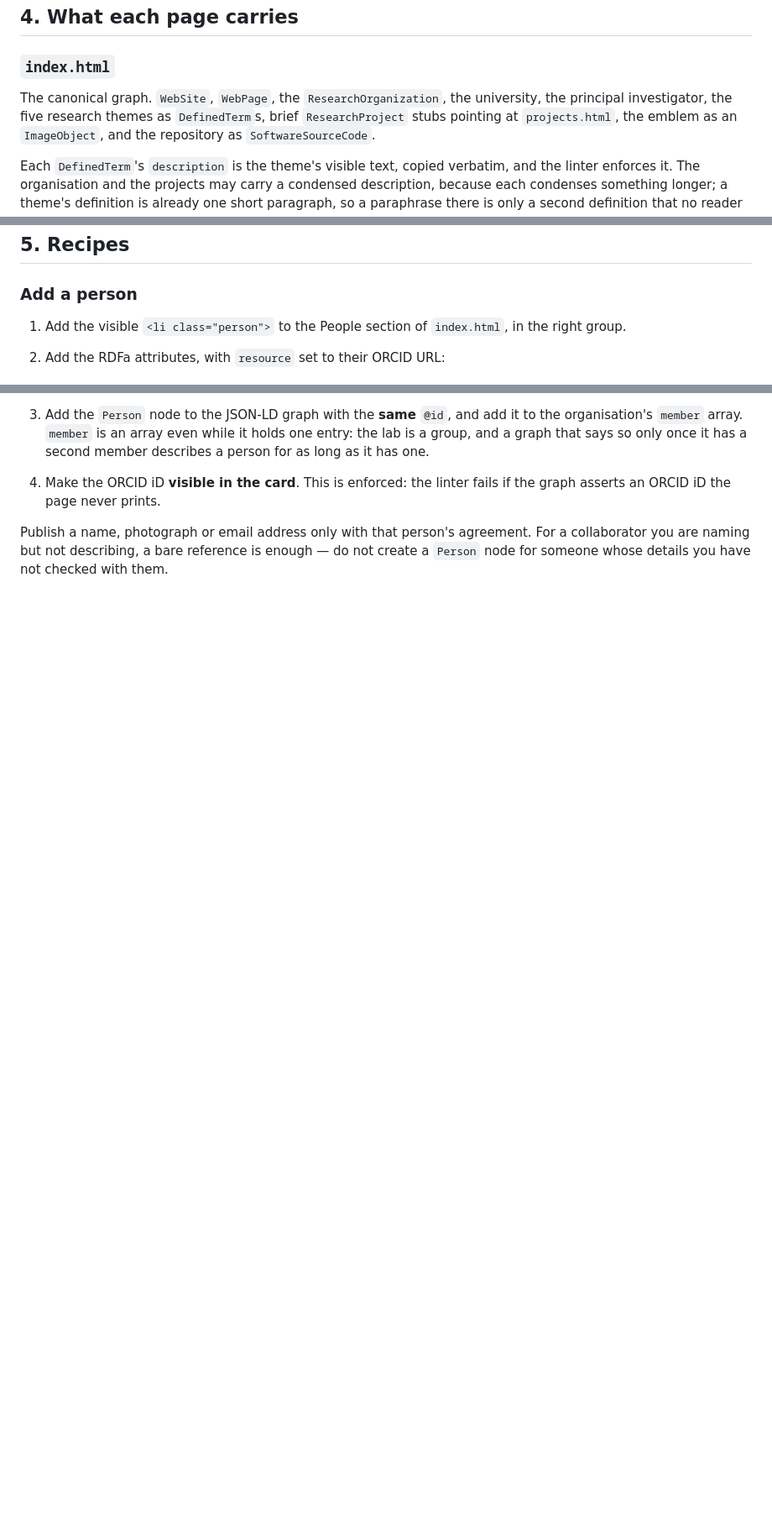
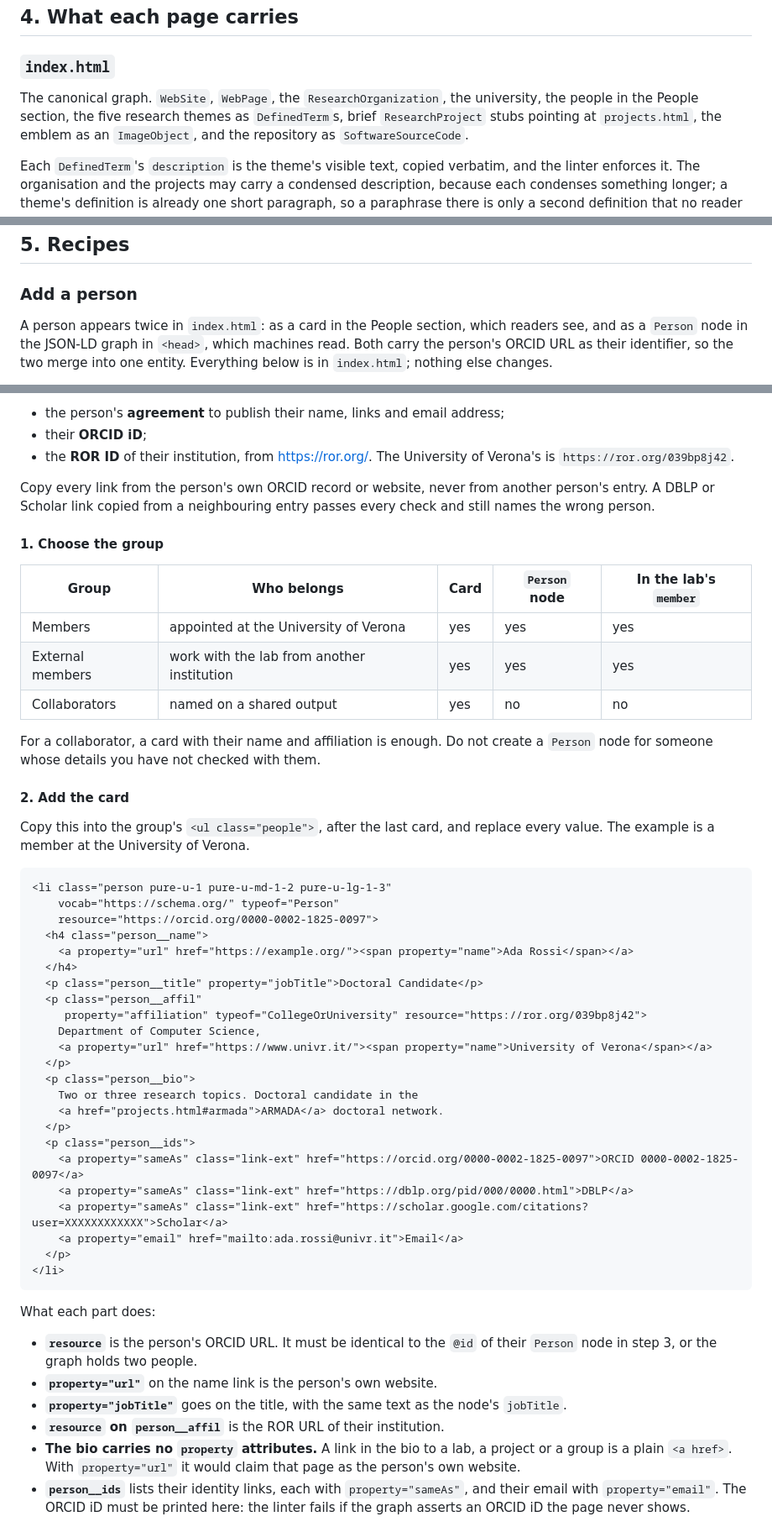
Before and after one commit to VIASystemsLab/VIASystemsLab.github.io, a Markdown page: docs/METADATA.md, 3 parts joined by grey strips. Shown at 84% size. Rendered like a GitHub page; blank space fills up the shorter version.

````diff
--- a/docs/METADATA.md
+++ b/docs/METADATA.md
@@ -130,7 +130,7 @@ http://iptc.org/    http://cv.iptc.org/
 ### `index.html`
 
 The canonical graph. `WebSite`, `WebPage`, the `ResearchOrganization`, the
-university, the principal investigator, the five research themes as
+university, the people in the People section, the five research themes as
 `DefinedTerm`s, brief `ResearchProject` stubs pointing at `projects.html`, the
 emblem as an `ImageObject`, and the repository as `SoftwareSourceCode`.
 
@@ -187,7 +187,9 @@ undated one.
 
 ### Add a person
 
-1. Add the visible `<li class="person">` to the People section of
-   `index.html`, in the right group.
-2. Add the RDFa attributes, with `resource` set to their ORCID URL:
+A person appears twice in `index.html`: as a card in the People section, which
+readers see, and as a `Person` node in the JSON-LD graph in `<head>`, which
+machines read. Both carry the person's ORCID URL as their identifier, so the two
+merge into one entity. Everything below is in `index.html`; nothing else
+changes.
 
@@ -203,12 +197,68 @@ undated one.
 
-3. Add the `Person` node to the JSON-LD graph with the **same** `@id`, and add
-   it to the organisation's `member` array. `member` is an array even while it
-   holds one entry: the lab is a group, and a graph that says so only once it
-   has a second member describes a person for as long as it has one.
-4. Make the ORCID iD **visible in the card**. This is enforced: the linter
-   fails if the graph asserts an ORCID iD the page never prints.
+- the person's **agreement** to publish their name, links and email address;
+- their **ORCID iD**;
+- the **ROR ID** of their institution, from <https://ror.org/>. The University
+  of Verona's is `https://ror.org/039bp8j42`.
 
-Publish a name, photograph or email address only with that person's agreement.
-For a collaborator you are naming but not describing, a bare reference is
-enough — do not create a `Person` node for someone whose details you have not
-checked with them.
+Copy every link from the person's own ORCID record or website, never from
+another person's entry. A DBLP or Scholar link copied from a neighbouring entry
+passes every check and still names the wrong person.
+
+#### 1. Choose the group
+
+| Group | Who belongs | Card | `Person` node | In the lab's `member` |
+| --- | --- | --- | --- | --- |
+| Members | appointed at the University of Verona | yes | yes | yes |
+| External members | work with the lab from another institution | yes | yes | yes |
+| Collaborators | named on a shared output | yes | no | no |
+
+For a collaborator, a card with their name and affiliation is enough. Do not
+create a `Person` node for someone whose details you have not checked with
+them.
+
+#### 2. Add the card
+
+Copy this into the group's `<ul class="people">`, after the last card, and
+replace every value. The example is a member at the University of Verona.
+
+```html
+<li class="person pure-u-1 pure-u-md-1-2 pure-u-lg-1-3"
+    vocab="https://schema.org/" typeof="Person"
+    resource="https://orcid.org/0000-0002-1825-0097">
+  <h4 class="person__name">
+    <a property="url" href="https://example.org/"><span property="name">Ada Rossi</span></a>
+  </h4>
+  <p class="person__title" property="jobTitle">Doctoral Candidate</p>
+  <p class="person__affil"
+     property="affiliation" typeof="CollegeOrUniversity" resource="https://ror.org/039bp8j42">
+    Department of Computer Science,
+    <a property="url" href="https://www.univr.it/"><span property="name">University of Verona</span></a>
+  </p>
+  <p class="person__bio">
+    Two or three research topics. Doctoral candidate in the
+    <a href="projects.html#armada">ARMADA</a> doctoral network.
+  </p>
+  <p class="person__ids">
+    <a property="sameAs" class="link-ext" href="https://orcid.org/0000-0002-1825-0097">ORCID 0000-0002-1825-0097</a>
+    <a property="sameAs" class="link-ext" href="https://dblp.org/pid/000/0000.html">DBLP</a>
+    <a property="sameAs" class="link-ext" href="https://scholar.google.com/citations?user=XXXXXXXXXXXX">Scholar</a>
+    <a property="email" href="mailto:ada.rossi@univr.it">Email</a>
+  </p>
+</li>
+```
+
+What each part does:
+
+- **`resource`** is the person's ORCID URL. It must be identical to the `@id`
+  of their `Person` node in step 3, or the graph holds two people.
+- **`property="url"`** on the name link is the person's own website.
+- **`property="jobTitle"`** goes on the title, with the same text as the
+  node's `jobTitle`.
+- **`resource` on `person__affil`** is the ROR URL of their institution.
+- **The bio carries no `property` attributes.** A link in the bio to a lab, a
+  project or a group is a plain `<a href>`. With `property="url"` it would
+  claim that page as the person's own website.
+- **`person__ids`** lists their identity links, each with `property="sameAs"`,
+  and their email with `property="email"`. The ORCID iD must be printed here:
+  the linter fails if the graph asserts an ORCID iD the page never shows.
+
````
Also changed, not shown: other parts of docs/METADATA.md (+104 -9 lines).
